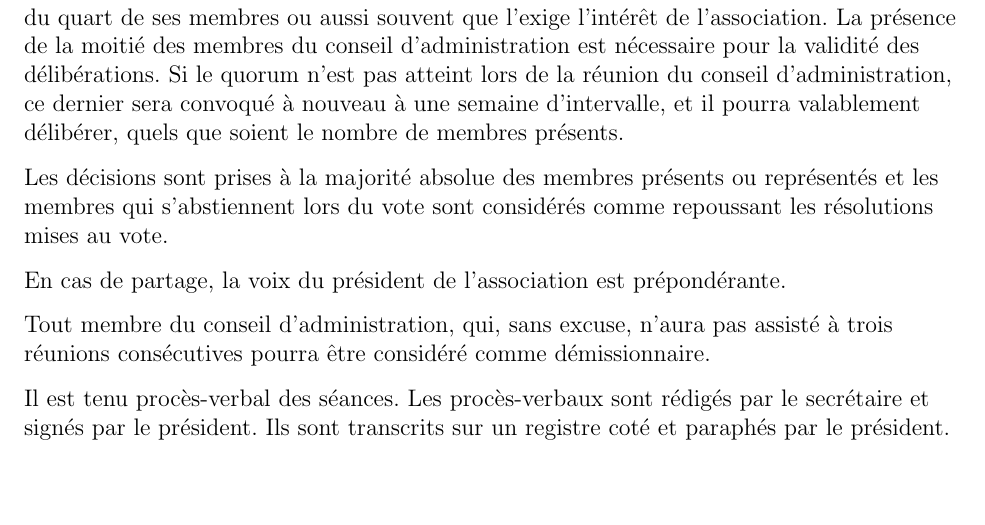
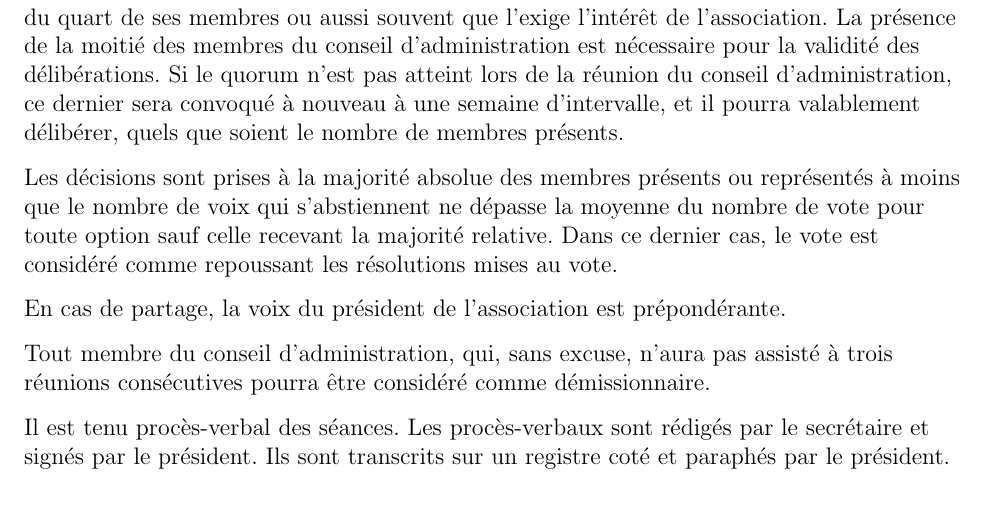
Before and after one commit to nantes-machine-learning-meetup/NMLA, a LaTeX document (statuts.tex): part of page 4 of 8, cut so that both start at the same text. Compiled offline with pdfLaTeX.

Commit message:
Comment voter

```diff
--- a/statuts.tex
+++ b/statuts.tex
@@ -186,8 +186,10 @@ semaine d'intervalle, et il pourra valablement délibérer, quels que
 soient le nombre de membres présents.
 
 Les décisions sont prises à la majorité absolue des membres présents
-ou représentés et les membres qui s'abstiennent lors du vote sont
-considérés comme repoussant les résolutions mises au vote.
+ou représentés à moins que le nombre de voix qui s'abstiennent ne dépasse
+la moyenne du nombre de vote pour toute option sauf celle recevant la
+majorité relative.  Dans ce dernier cas, le vote est considéré comme
+repoussant les résolutions mises au vote.
 
 En cas de partage, la voix du président de l'association est
 prépondérante.
```
Also changed, not shown: statuts.pdf.
